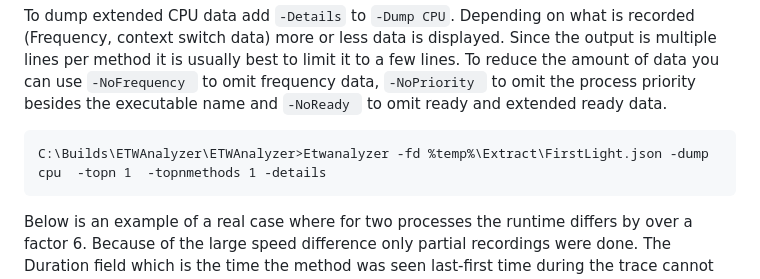
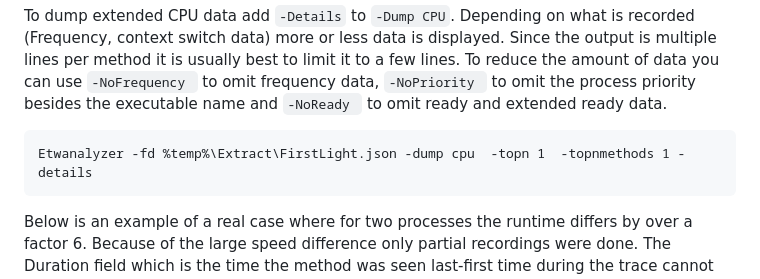
Before and after one commit to Siemens-Healthineers/ETWAnalyzer, a Markdown page: ETWAnalyzer/Documentation/DumpCPUExtended.md, the part around the change printed below. Drawn GitHub-style.

````diff
--- a/ETWAnalyzer/Documentation/DumpCPUExtended.md
+++ b/ETWAnalyzer/Documentation/DumpCPUExtended.md
@@ -47,7 +47,7 @@ Since the output is multiple lines per method it is usually best to limit it to
 ```-NoPriority ``` to omit the process priority besides the executable name and ```-NoReady ``` to omit ready and extended ready data.
 
 ```
-C:\Builds\ETWAnalyzer\ETWAnalyzer>Etwanalyzer -fd %temp%\Extract\FirstLight.json -dump cpu  -topn 1  -topnmethods 1 -details
+Etwanalyzer -fd %temp%\Extract\FirstLight.json -dump cpu  -topn 1  -topnmethods 1 -details
 ```
 Below is an example of a real case where for two processes the runtime differs by over a factor 6. Because of the large speed difference only partial recordings were done.
 The Duration field which is the time the method was seen last-first time during the trace cannot be used to compare performance.
````
Also changed, not shown: other parts of ETWAnalyzer/Documentation/DumpCPUExtended.md (+1 -1 lines).
